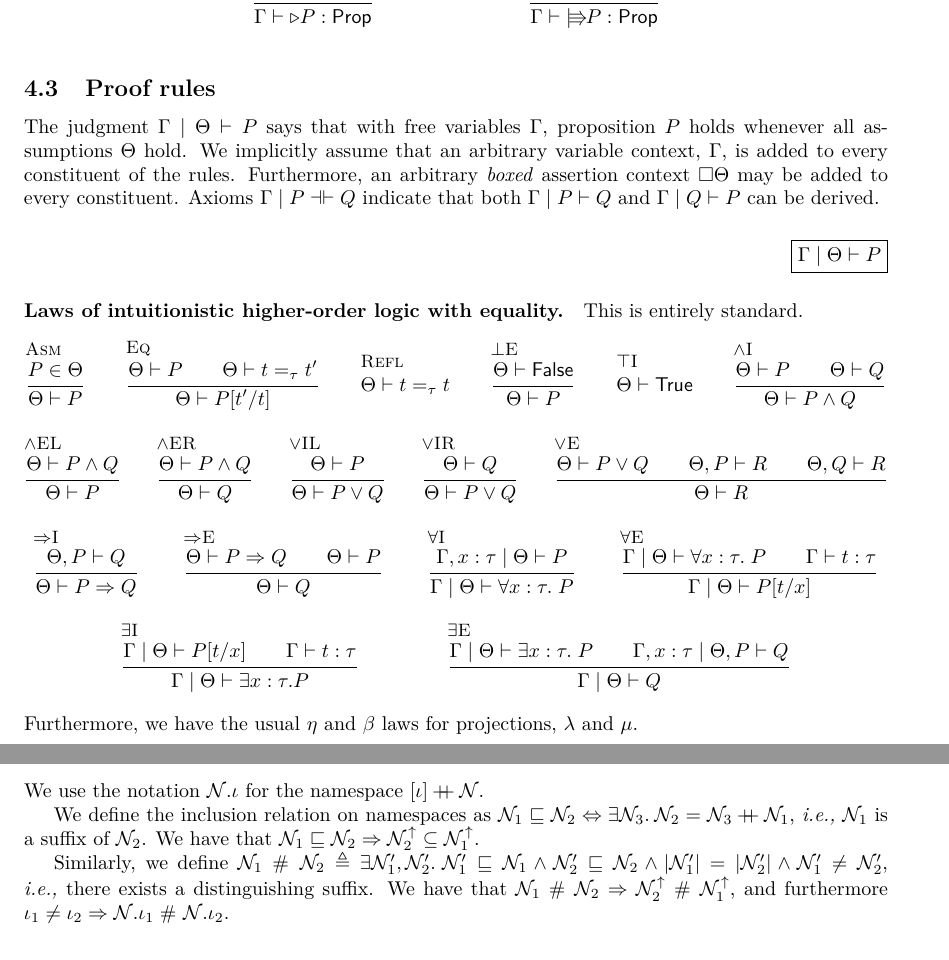
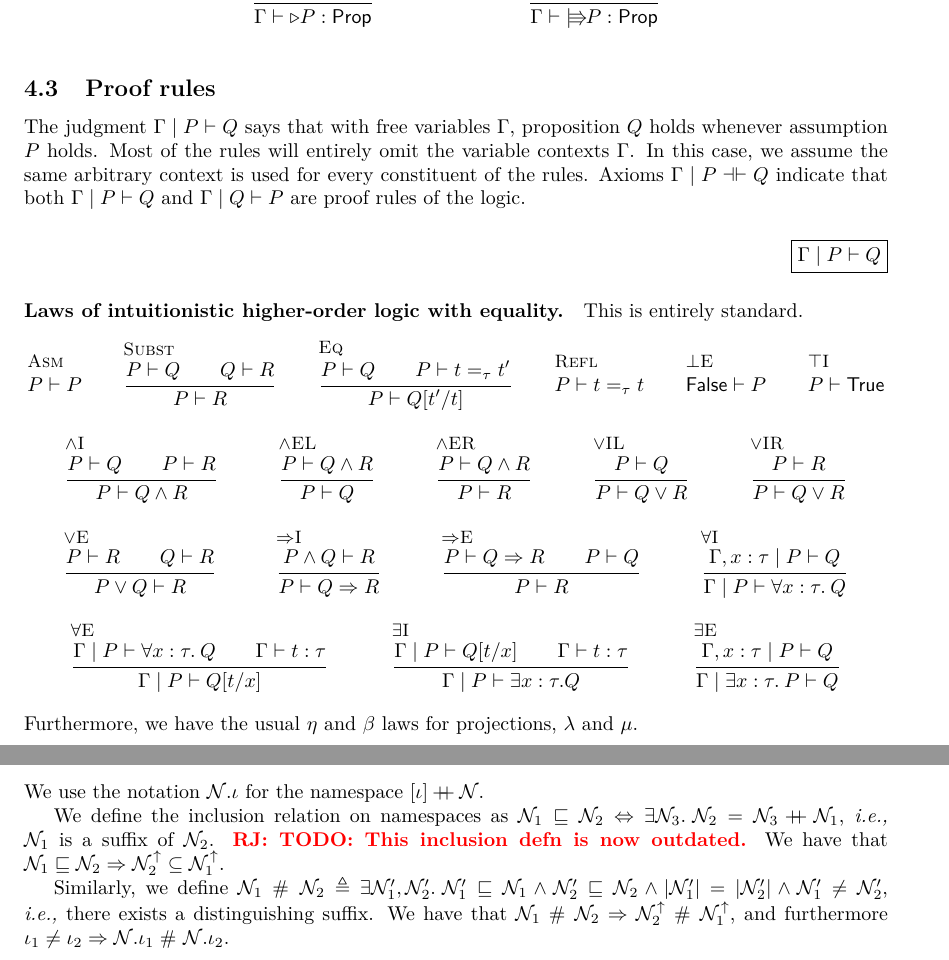
Before and after one commit to izgzhen/iris-coq, a LaTeX document (docs/iris.tex, which reads docs/base-logic.tex, docs/derived.tex): two parts of pages 11 and 22 of 24, joined at a grey line, cut so that both start at the same text. Compiled offline with pdfLaTeX.

Commit message:
docs: move proof theory to a single-assumption context

```diff
--- a/docs/base-logic.tex
+++ b/docs/base-logic.tex
@@ -188,87 +188,90 @@ In writing $\vctx, x:\type$, we presuppose that $x$ is not already declared in $
 \subsection{Proof rules}
 \label{sec:proof-rules}
 
-The judgment $\vctx \mid \pfctx \proves \prop$ says that with free variables $\vctx$, proposition $\prop$ holds whenever all assumptions $\pfctx$ hold.
-We implicitly assume that an arbitrary variable context, $\vctx$, is added to every constituent of the rules.
-Furthermore, an arbitrary \emph{boxed} assertion context $\always\pfctx$ may be added to every constituent.
-Axioms $\vctx \mid \prop \provesIff \propB$ indicate that both $\vctx \mid \prop \proves \propB$ and $\vctx \mid \propB \proves \prop$ can be derived.
+The judgment $\vctx \mid \prop \proves \propB$ says that with free variables $\vctx$, proposition $\propB$ holds whenever assumption $\prop$ holds.
+Most of the rules will entirely omit the variable contexts $\vctx$.
+In this case, we assume the same arbitrary context is used for every constituent of the rules.
+%Furthermore, an arbitrary \emph{boxed} assertion context $\always\pfctx$ may be added to every constituent.
+Axioms $\vctx \mid \prop \provesIff \propB$ indicate that both $\vctx \mid \prop \proves \propB$ and $\vctx \mid \propB \proves \prop$ are proof rules of the logic.
 
-\judgment{\vctx \mid \pfctx \proves \prop}
+\judgment{\vctx \mid \prop \proves \propB}
 \paragraph{Laws of intuitionistic higher-order logic with equality.}
 This is entirely standard.
 \begin{mathparpagebreakable}
 \infer[Asm]
-  {\prop \in \pfctx}
-  {\pfctx \proves \prop}
+  {}
+  {\prop \proves \prop}
+\and
+\infer[Subst]
+  {\prop \proves \propB \and \propB \proves \propC}
+  {\prop \proves \propC}
 \and
 \infer[Eq]
-  {\pfctx \proves \prop \\ \pfctx \proves \term =_\type \term'}
-  {\pfctx \proves \prop[\term'/\term]}
+  {\prop \proves \propB \\ \prop \proves \term =_\type \term'}
+  {\prop \proves \propB[\term'/\term]}
 \and
 \infer[Refl]
   {}
-  {\pfctx \proves \term =_\type \term}
+  {\prop \proves \term =_\type \term}
 \and
 \infer[$\bot$E]
-  {\pfctx \proves \FALSE}
-  {\pfctx \proves \prop}
+  {}
+  {\FALSE \proves \prop}
 \and
 \infer[$\top$I]
   {}
-  {\pfctx \proves \TRUE}
+  {\prop \proves \TRUE}
 \and
 \infer[$\wedge$I]
-  {\pfctx \proves \prop \\ \pfctx \proves \propB}
-  {\pfctx \proves \prop \wedge \propB}
+  {\prop \proves \propB \\ \prop \proves \propC}
+  {\prop \proves \propB \land \propC}
 \and
 \infer[$\wedge$EL]
-  {\pfctx \proves \prop \wedge \propB}
-  {\pfctx \proves \prop}
+  {\prop \proves \propB \land \propC}
+  {\prop \proves \propB}
 \and
 \infer[$\wedge$ER]
-  {\pfctx \proves \prop \wedge \propB}
-  {\pfctx \proves \propB}
+  {\prop \proves \propB \land \propC}
+  {\prop \proves \propC}
 \and
 \infer[$\vee$IL]
-  {\pfctx \proves \prop }
-  {\pfctx \proves \prop \vee \propB}
+  {\prop \proves \propB }
+  {\prop \proves \propB \lor \propC}
 \and
 \infer[$\vee$IR]
-  {\pfctx \proves \propB}
-  {\pfctx \proves \prop \vee \propB}
+  {\prop \proves \propC}
+  {\prop \proves \propB \lor \propC}
 \and
 \infer[$\vee$E]
-  {\pfctx \proves \prop \vee \propB \\
-   \pfctx, \prop \proves \propC \\
-   \pfctx, \propB \proves \propC}
-  {\pfctx \proves \propC}
+  {\prop \proves \propC \\
+   \propB \proves \propC}
+  {\prop \lor \propB \proves \propC}
 \and
 \infer[$\Ra$I]
-  {\pfctx, \prop \proves \propB}
-  {\pfctx \proves \prop \Ra \propB}
+  {\prop \land \propB \proves \propC}
+  {\prop \proves \propB \Ra \propC}
 \and
 \infer[$\Ra$E]
-  {\pfctx \proves \prop \Ra \propB \\ \pfctx \proves \prop}
-  {\pfctx \proves \propB}
+  {\prop \proves \propB \Ra \propC \\ \prop \proves \propB}
+  {\prop \proves \propC}
 \and
 \infer[$\forall$I]
-  { \vctx,\var : \type\mid\pfctx \proves \prop}
-  {\vctx\mid\pfctx \proves \forall \var: \type.\; \prop}
+  { \vctx,\var : \type\mid\prop \proves \propB}
+  {\vctx\mid\prop \proves \All \var: \type. \propB}
 \and
 \infer[$\forall$E]
-  {\vctx\mid\pfctx \proves \forall \var :\type.\; \prop \\
+  {\vctx\mid\prop \proves \All \var :\type. \propB \\
    \vctx \proves \wtt\term\type}
-  {\vctx\mid\pfctx \proves \prop[\term/\var]}
+  {\vctx\mid\prop \proves \propB[\term/\var]}
 \and
 \infer[$\exists$I]
-  {\vctx\mid\pfctx \proves \prop[\term/\var] \\
+  {\vctx\mid\prop \proves \propB[\term/\var] \\
    \vctx \proves \wtt\term\type}
-  {\vctx\mid\pfctx \proves \exists \var: \type. \prop}
+  {\vctx\mid\prop \proves \exists \var: \type. \propB}
 \and
 \infer[$\exists$E]
-  {\vctx\mid\pfctx \proves \exists \var: \type.\; \prop \\
-   \vctx,\var : \type\mid\pfctx , \prop \proves \propB}
-  {\vctx\mid\pfctx \proves \propB}
+  {\vctx,\var : \type\mid\prop \proves \propB}
+  {\vctx\mid\Exists \var: \type. \prop \proves \propB}
 % \and
 % \infer[$\lambda$]
 %   {}
--- a/docs/derived.tex
+++ b/docs/derived.tex
@@ -279,6 +279,7 @@ Whenever needed (in particular, for masks at view shifts and Hoare triples), we
 We use the notation $\namesp.\iname$ for the namespace $[\iname] \dplus \namesp$.
 
 We define the inclusion relation on namespaces as $\namesp_1 \sqsubseteq \namesp_2 \Lra \Exists \namesp_3. \namesp_2 = \namesp_3 \dplus \namesp_1$, \ie $\namesp_1$ is a suffix of $\namesp_2$.
+\ralf{TODO: This inclusion defn is now outdated.}
 We have that $\namesp_1 \sqsubseteq \namesp_2 \Ra \namecl{\namesp_2} \subseteq \namecl{\namesp_1}$.
 
 Similarly, we define $\namesp_1 \disj \namesp_2 \eqdef   \Exists \namesp_1', \namesp_2'. \namesp_1' \sqsubseteq \namesp_1 \land \namesp_2' \sqsubseteq \namesp_2 \land |\namesp_1'| = |\namesp_2'| \land \namesp_1' \neq \namesp_2'$, \ie there exists a distinguishing suffix.
```
